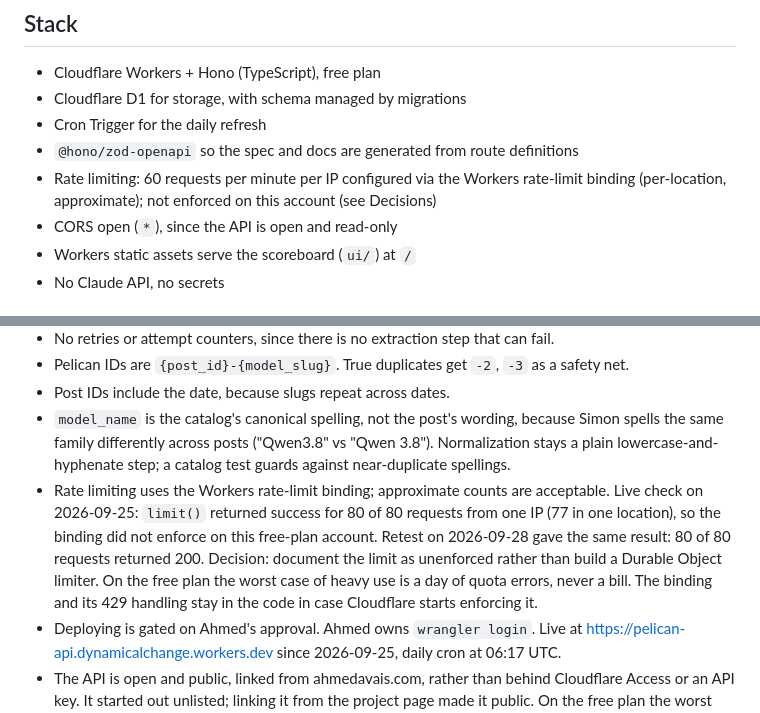
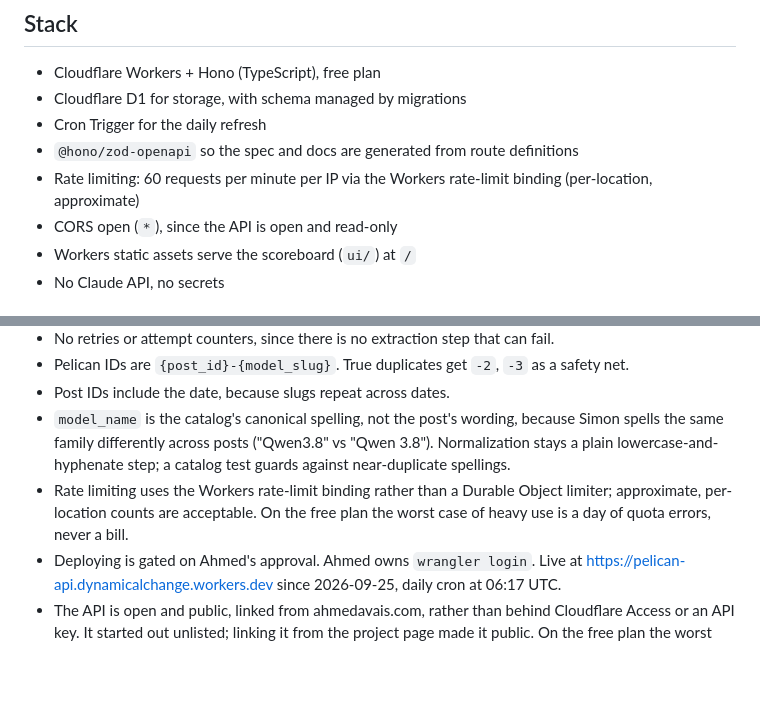
Before and after one commit to ahmedavais/pelican-api, a Markdown page: SPEC.md, 2 parts joined by grey strips. Drawn GitHub-style; blank space fills up the shorter version.

```diff
--- a/SPEC.md
+++ b/SPEC.md
@@ -91,7 +91,7 @@ Error responses use this shape: `{ "error": { "code": "...", "message": "..." }
 - Cloudflare D1 for storage, with schema managed by migrations
 - Cron Trigger for the daily refresh
 - `@hono/zod-openapi` so the spec and docs are generated from route definitions
-- Rate limiting: 60 requests per minute per IP configured via the Workers rate-limit binding (per-location, approximate); not enforced on this account (see Decisions)
+- Rate limiting: 60 requests per minute per IP via the Workers rate-limit binding (per-location, approximate)
 - CORS open (`*`), since the API is open and read-only
 - Workers static assets serve the scoreboard (`ui/`) at `/`
 - No Claude API, no secrets
@@ -116,7 +116,7 @@ No write endpoints, no user accounts, no API keys, no image hosting, no frontend
 - Pelican IDs are `{post_id}-{model_slug}`. True duplicates get `-2`, `-3` as a safety net.
 - Post IDs include the date, because slugs repeat across dates.
 - `model_name` is the catalog's canonical spelling, not the post's wording, because Simon spells the same family differently across posts ("Qwen3.8" vs "Qwen 3.8"). Normalization stays a plain lowercase-and-hyphenate step; a catalog test guards against near-duplicate spellings.
-- Rate limiting uses the Workers rate-limit binding; approximate counts are acceptable. Live check on 2026-09-25: `limit()` returned success for 80 of 80 requests from one IP (77 in one location), so the binding did not enforce on this free-plan account. Retest on 2026-09-28 gave the same result: 80 of 80 requests returned 200. Decision: document the limit as unenforced rather than build a Durable Object limiter. On the free plan the worst case of heavy use is a day of quota errors, never a bill. The binding and its 429 handling stay in the code in case Cloudflare starts enforcing it.
+- Rate limiting uses the Workers rate-limit binding rather than a Durable Object limiter; approximate, per-location counts are acceptable. On the free plan the worst case of heavy use is a day of quota errors, never a bill.
 - Deploying is gated on Ahmed's approval. Ahmed owns `wrangler login`. Live at https://pelican-api.dynamicalchange.workers.dev since 2026-09-25, daily cron at 06:17 UTC.
 - The API is open and public, linked from ahmedavais.com, rather than behind Cloudflare Access or an API key. It started out unlisted; linking it from the project page made it public. On the free plan the worst case of heavy use is a day of quota errors, never a bill, and the data is public-derived metadata.
 - The 7-day check is a `wrangler d1 execute` query on `ingest_runs`, documented in the README. No extra endpoint.
```
Also changed, not shown: README.md (+1 -1 lines).
